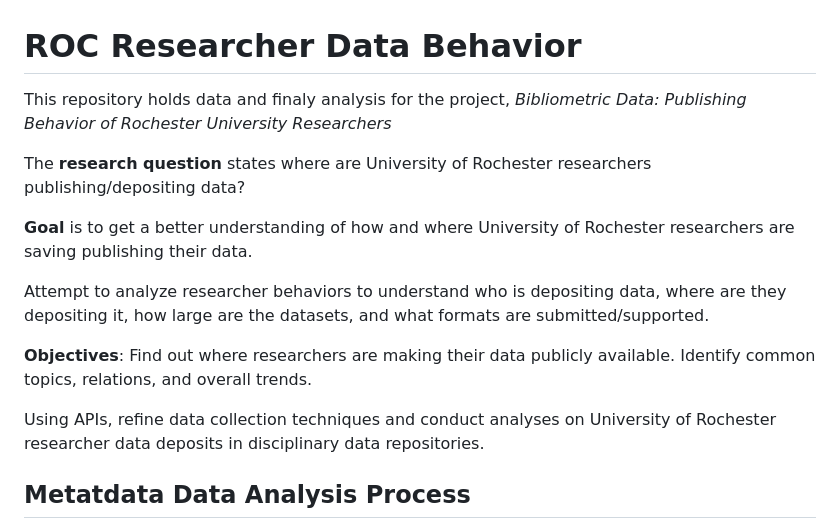
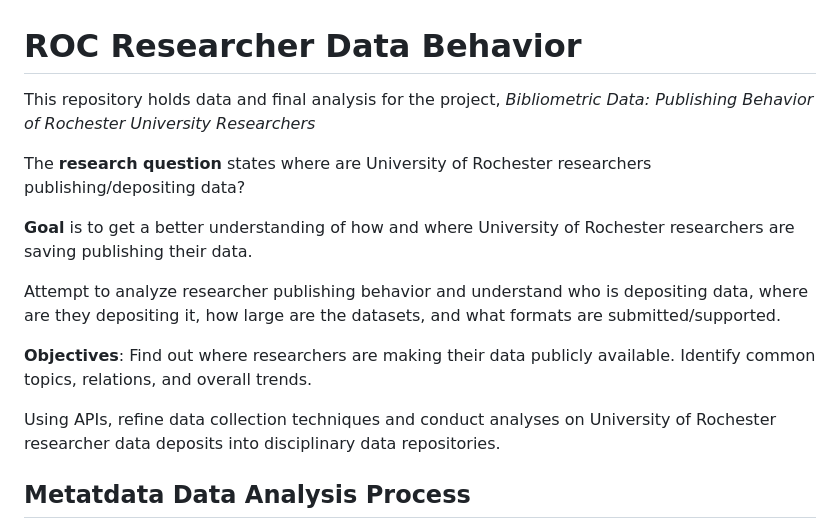
Before and after one commit to lwdozal/URoch_BibliometricBehavior, a Markdown page: README.md, the part around the change. Drawn GitHub-style.

```diff
--- a/README.md
+++ b/README.md
@@ -1,16 +1,16 @@
 # ROC Researcher Data Behavior
 
-This repository holds data and finaly analysis for the project, *Bibliometric Data: Publishing Behavior of Rochester University Researchers*
+This repository holds data and final analysis for the project, *Bibliometric Data: Publishing Behavior of Rochester University Researchers*
 
 The **research question** states where are University of Rochester researchers publishing/depositing data?
 
 **Goal** is to get a better understanding of how and where University of Rochester researchers are saving publishing their data.
 
-Attempt to analyze researcher behaviors to understand who is depositing data, where are they depositing it, how large are the datasets, and what formats are submitted/supported.
+Attempt to analyze researcher publishing behavior and understand who is depositing data, where are they depositing it, how large are the datasets, and what formats are submitted/supported.
 
 **Objectives**: Find out where researchers are making their data publicly available. Identify common topics, relations, and overall trends.
 
-Using APIs, refine data collection techniques and conduct analyses on University of Rochester researcher data deposits in disciplinary data repositories.
+Using APIs, refine data collection techniques and conduct analyses on University of Rochester researcher data deposits into disciplinary data repositories.
 
 ## Metatdata Data Analysis Process
 ![alt text](docs/assets/metadata_process.png "Metatdata Data Analysis Process")
```
